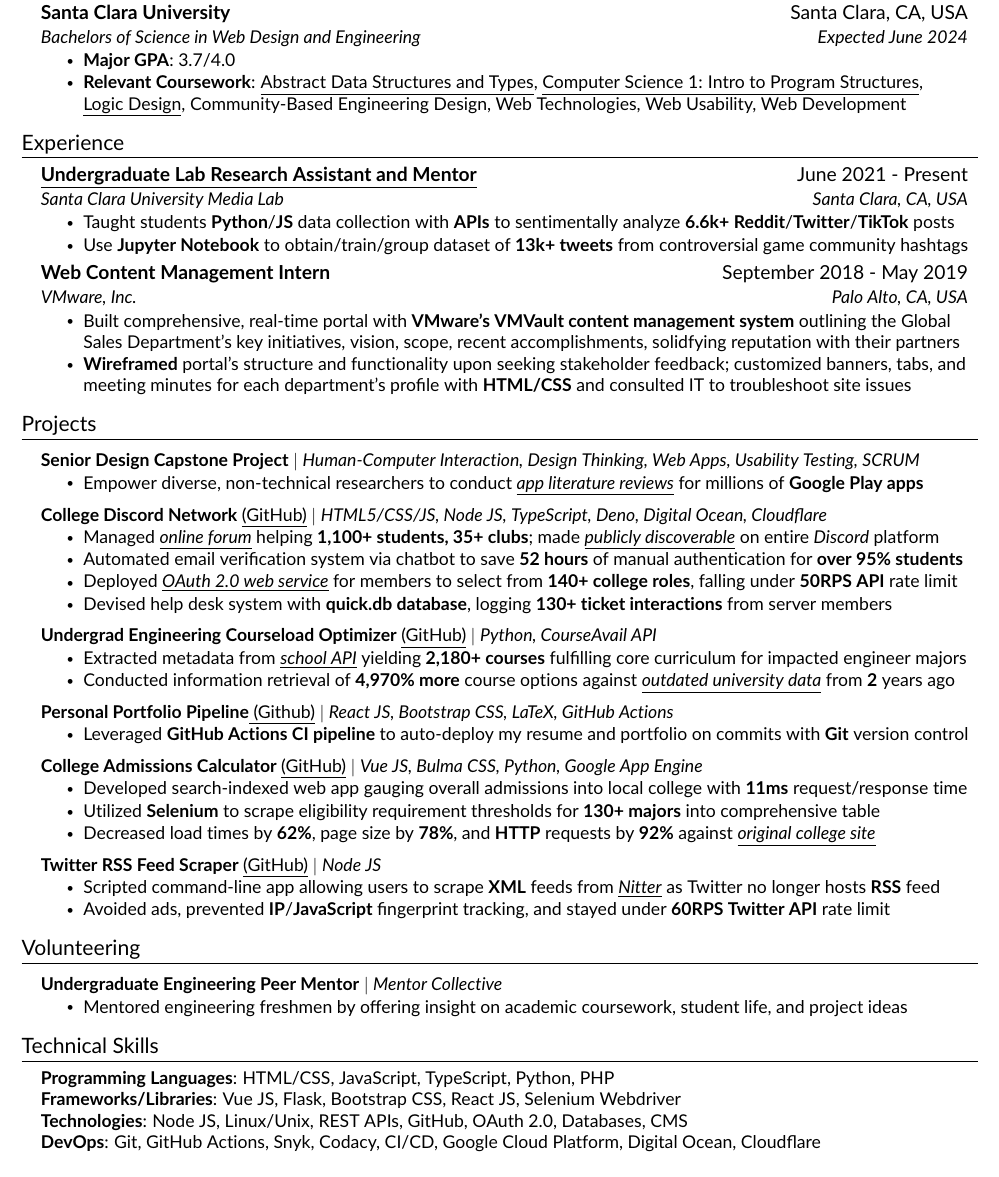
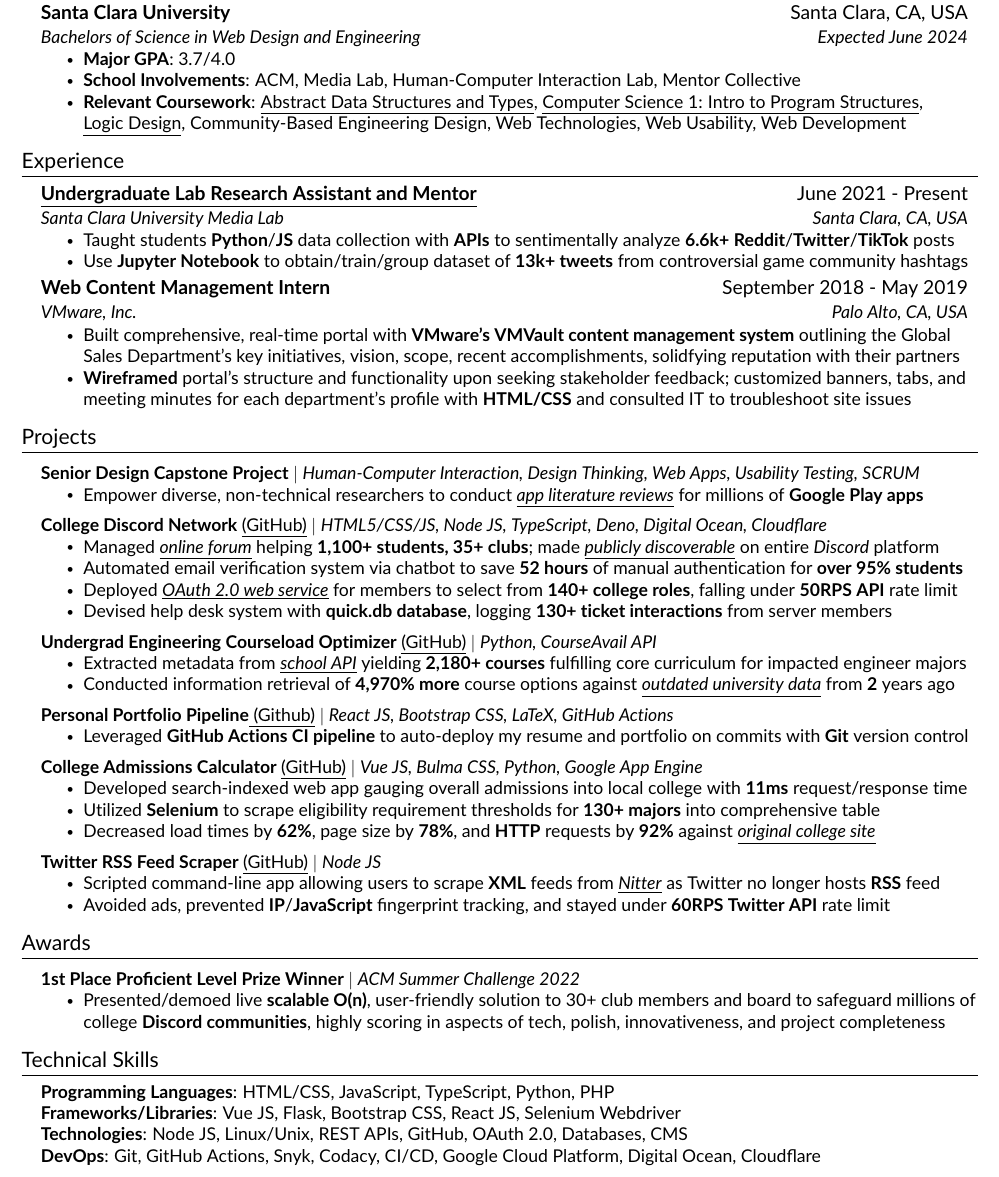
Before and after one commit to JAVAB3ANS/portfolio, a LaTeX CV (resume.tex, which reads resume/awards.tex, resume/education.tex, resume/volunteering.tex): part of the page, cut so that both start at the same text. Compiled offline with pdfLaTeX.

Commit message:
update resume 10/3/22

```diff
--- a/resume.tex
+++ b/resume.tex
@@ -80,10 +80,10 @@
 %-----------PROJECTS-----------
 \input{resume/projects.tex}
 
-%-----------VOLUNTEERING-----------
-\input{resume/volunteering.tex}
+%-----------AWARDS-------------
+\input{resume/awards.tex}
 
-%-----------SKILLS-----------
+%-----------SKILLS-------------
 \input{resume/skills.tex}
 
 %-------------------------------------------
--- /dev/null
+++ b/resume/awards.tex
@@ -0,0 +1,10 @@
+%-----------AWARDS---------------
+
+\section{Awards}
+\resumeSubHeadingListStart
+\resumeProjectHeading
+        {\textbf{1st Place Proficient Level Prize Winner} $|$ \emph{ACM Summer Challenge 2022}}{}
+        \resumeItemListStart
+            \resumeItem{Presented/demoed live {\textbf{scalable O(n)}}, user-friendly solution to 30+ club members and board to safeguard millions of college {\textbf{Discord communities}}, highly scoring in aspects of tech, polish, innovativeness, and project completeness }
+        \resumeItemListEnd
+\resumeSubHeadingListEnd
--- a/resume/education.tex
+++ b/resume/education.tex
@@ -6,6 +6,7 @@
       {Bachelors of Science in Web Design and Engineering}{Expected June 2024}
       \resumeItemListStart
           \resumeItem{\textbf{Major GPA}: 3.7/4.0 }
+          \resumeItem{\textbf{School Involvements}: ACM, Media Lab, Human-Computer Interaction Lab, Mentor Collective}
           \resumeItem{\textbf{Relevant Coursework}: {\href{https://github.com/JAVAB3ANS/COEN-12-Lab/}{\underline{Abstract Data Structures and Types}}}, {\href{https://github.com/JAVAB3ANS/EVC_Summer2020_COMSC075/}{\underline{Computer Science 1: Intro to Program Structures}}}, {\href{https://github.com/JAVAB3ANS/COEN-21-lab}{\underline{Logic Design}}}, Community-Based Engineering Design, Web Technologies, Web Usability, Web Development}
      \resumeItemListEnd
   \resumeSubHeadingListEnd
--- a/resume/volunteering.tex
+++ /dev/null
@@ -1,10 +0,0 @@
-%-----------VOLUNTEERING---------------
-
-\section{Volunteering}
-\resumeSubHeadingListStart
-\resumeProjectHeading
-        {\textbf{Undergraduate Engineering Peer Mentor} $|$ \emph{Mentor Collective}}{}
-            \resumeItemListStart
-                \resumeItem{Mentored engineering freshmen by offering insight on academic coursework, student life, and project ideas }
-            \resumeItemListEnd
-            \resumeSubHeadingListEnd
```
Also changed, not shown: resume/skills.tex (+0 -1 lines).
